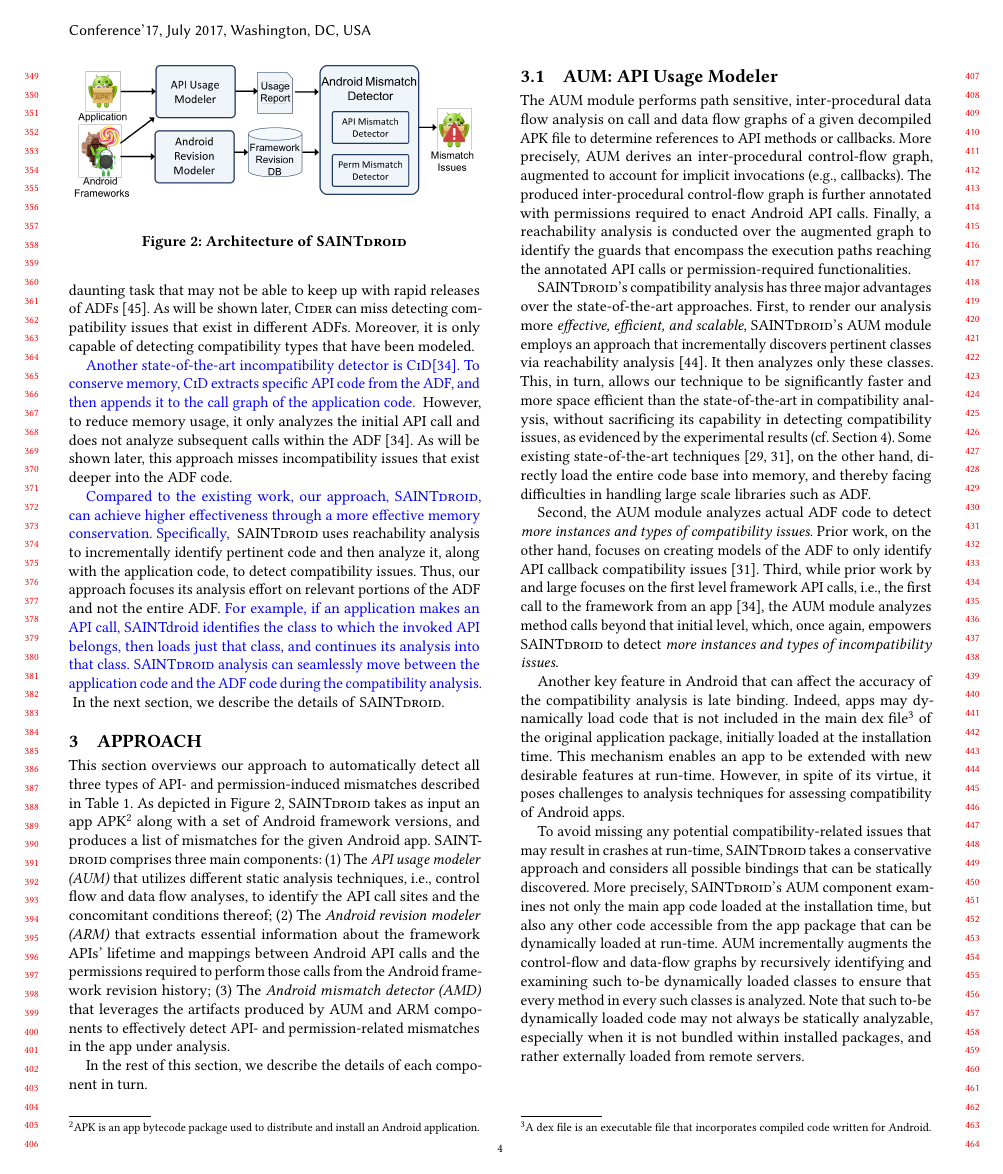
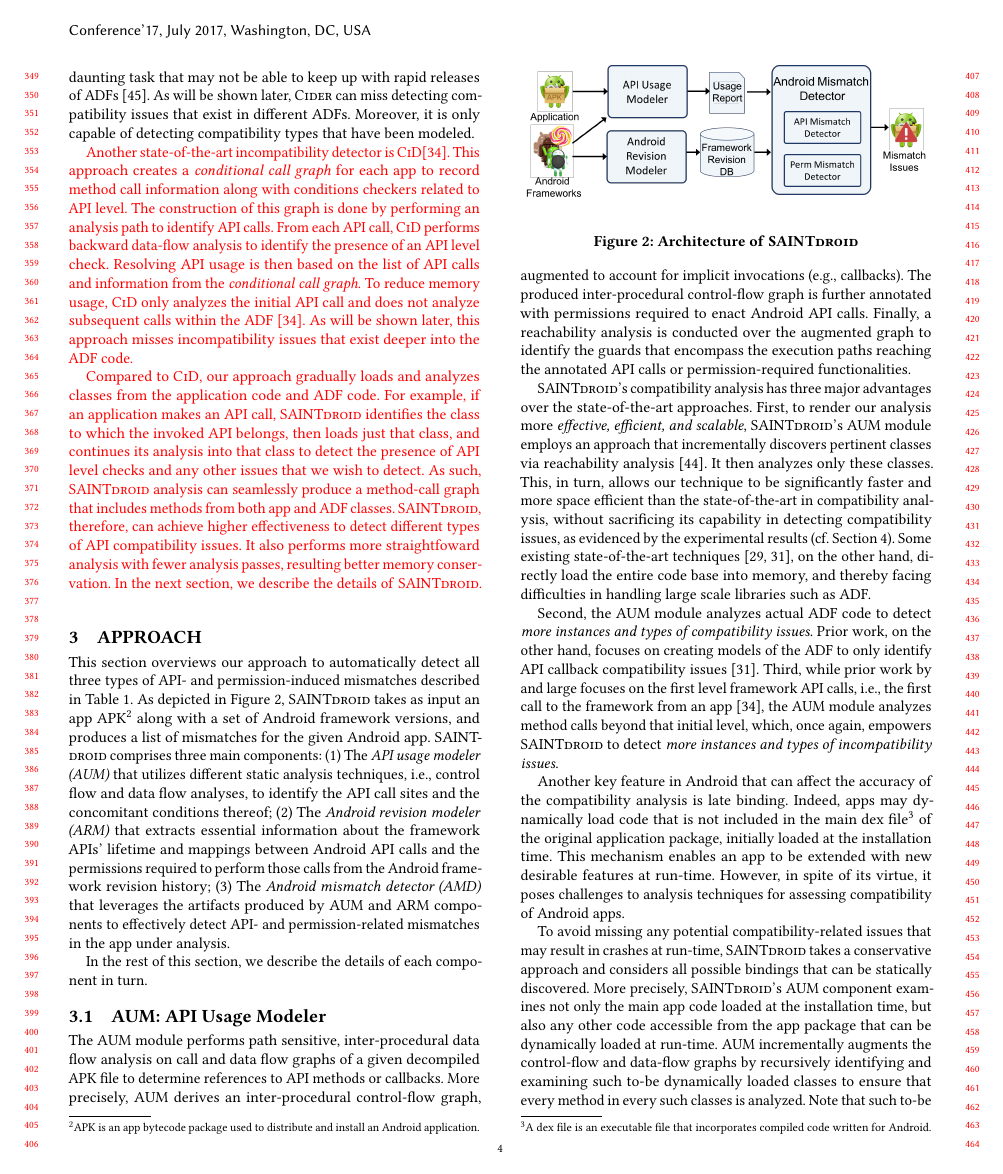
Before and after one commit to bagherih/paper-Gaindroid, a LaTeX paper (paper.tex, which reads background.tex): page 4 of 11. Compiled offline with pdfLaTeX.

Commit message:
Add files via upload
I clarify the comparison between CiD and our approach. The new text sections are in red.

```diff
--- a/background.tex
+++ b/background.tex
@@ -271,31 +271,40 @@
 exist in different ADFs.  Moreover, it is only capable of
 detecting compatibility types that have been modeled.
 
-\textcolor{blue}{
-Another state-of-the-art  incompatibility detector is \textsc{CiD}\cite{lili2018cid}. To  conserve memory, \textsc{CiD} extracts
-specific API code from the ADF, and then appends it to the
-call graph of the application code. } However, to reduce
-memory usage, it only analyzes the initial API call and does
-not analyze subsequent calls within the
-ADF~\cite{lili2018cid}.
-As will be
-shown later, this approach misses incompatibility issues
-that exist deeper into the ADF code.
+\textcolor{red}{
+Another state-of-the-art incompatibility detector is
+\textsc{CiD}\cite{lili2018cid}. This approach creates a
+\emph{conditional call graph} for each app to record
+method call information along with conditions checkers
+related to API level. The construction of this graph is
+done by performing an analysis path to identify API
+calls. From each API call, \textsc{CiD} performs
+backward data-flow analysis to identify the presence of
+an API level check. Resolving API usage is then based
+on the list of API calls and information from the
+\emph{conditional call graph}.  To reduce memory usage,
+\textsc{CiD} only analyzes the initial API call and
+does not analyze subsequent calls within the
+ADF~\cite{lili2018cid}.  As will be shown later, this
+approach misses incompatibility issues that exist
+deeper into the ADF code.
+}
 
-\textcolor{blue}{
-Compared to the existing work,
-our approach, \@approach,  can achieve higher
-effectiveness through a more effective memory conservation.
-Specifically,
-}
-\@approach uses reachability analysis to
-incrementally identify pertinent code and then analyze it,
-along with the application code, to detect compatibility
-issues. Thus, our approach focuses its analysis effort on
-relevant portions of the ADF and not the entire ADF.
-\textcolor{blue}{For example, if an application makes an API call, SAINTdroid identifies the class to which the invoked API belongs,
-then loads just that class, and continues its analysis into that class.
-\@approach analysis can seamlessly move between the application code and the ADF code
-during the compatibility analysis. }
-In the next section, we describe the details of
-\@approach.
+\textcolor{red}{ Compared to \textsc{CiD}, our approach
+gradually loads and analyzes classes from the
+application code and ADF code.  For example, if an
+application makes an API call, \@approach identifies
+the class to which the invoked API belongs, then loads
+just that class, and continues its analysis into that
+class to detect the presence of API level checks and
+any other issues that we wish to detect.  As such,
+\@approach analysis can seamlessly
+%move between the application code and the ADF code,
+%and
+produce a method-call graph that includes methods from
+both app and ADF classes.  \@approach, therefore, can
+achieve higher effectiveness to detect different types
+of API compatibility issues. It also performs more
+straightfoward analysis with fewer analysis passes,
+resulting better memory conservation.  In the next
+section, we describe the details of \@approach.  }
```
